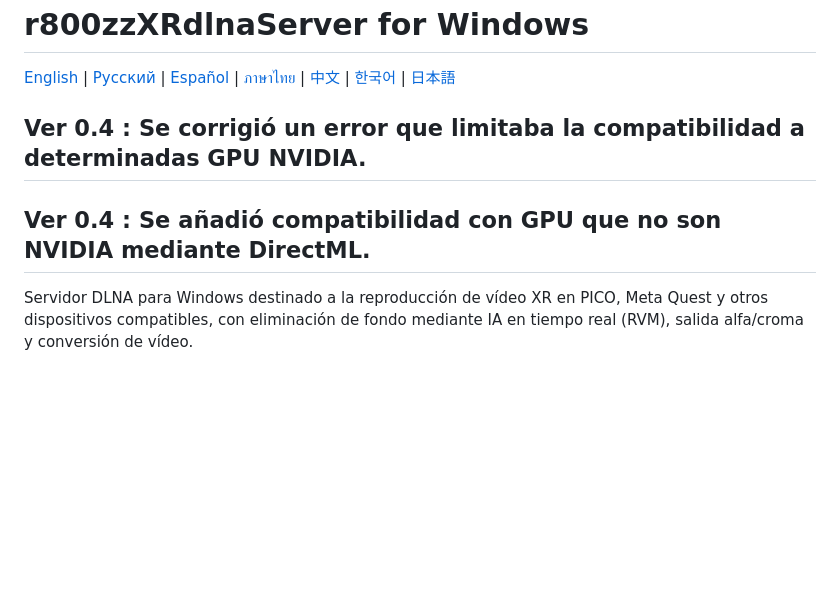
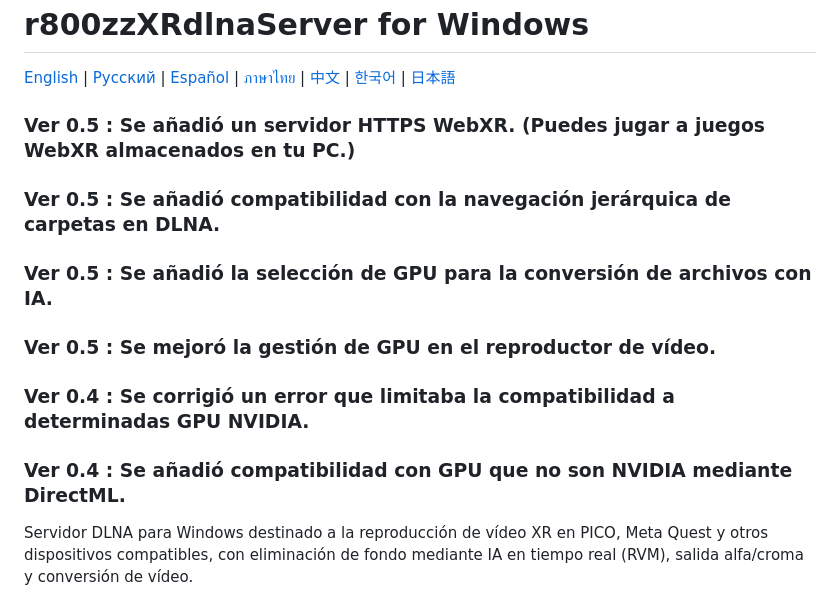
Before and after one commit to r800zz/r800zzxrdlnaserver, a Markdown page: README_es.md, the part around the change. Drawn GitHub-style; blank space fills up the shorter version.

Commit message:
Update README_es.md for version 0.5 features
Added new features and improvements in version 0.5, including HTTPS WebXR server, hierarchical folder navigation in DLNA, GPU selection for AI file conversion, and enhanced GPU management in the video player.

```diff
--- a/README_es.md
+++ b/README_es.md
@@ -2,8 +2,12 @@
 
 [English](README.md) | [Русский](README_ru.md) | [Español](README_es.md) | [ภาษาไทย](README_th.md) | [中文](README_zh.md) | [한국어](README_ko.md) | [日本語](README_ja.md)
 
-## Ver 0.4 : Se corrigió un error que limitaba la compatibilidad a determinadas GPU NVIDIA.
-## Ver 0.4 : Se añadió compatibilidad con GPU que no son NVIDIA mediante DirectML.
+### Ver 0.5 : Se añadió un servidor HTTPS WebXR. (Puedes jugar a juegos WebXR almacenados en tu PC.)
+### Ver 0.5 : Se añadió compatibilidad con la navegación jerárquica de carpetas en DLNA.
+### Ver 0.5 : Se añadió la selección de GPU para la conversión de archivos con IA.
+### Ver 0.5 : Se mejoró la gestión de GPU en el reproductor de vídeo.
+### Ver 0.4 : Se corrigió un error que limitaba la compatibilidad a determinadas GPU NVIDIA.
+### Ver 0.4 : Se añadió compatibilidad con GPU que no son NVIDIA mediante DirectML.
 
 Servidor DLNA para Windows destinado a la reproducción de vídeo XR en PICO, Meta Quest y otros dispositivos compatibles, con eliminación de fondo mediante IA en tiempo real (RVM), salida alfa/croma y conversión de vídeo.
 
```
